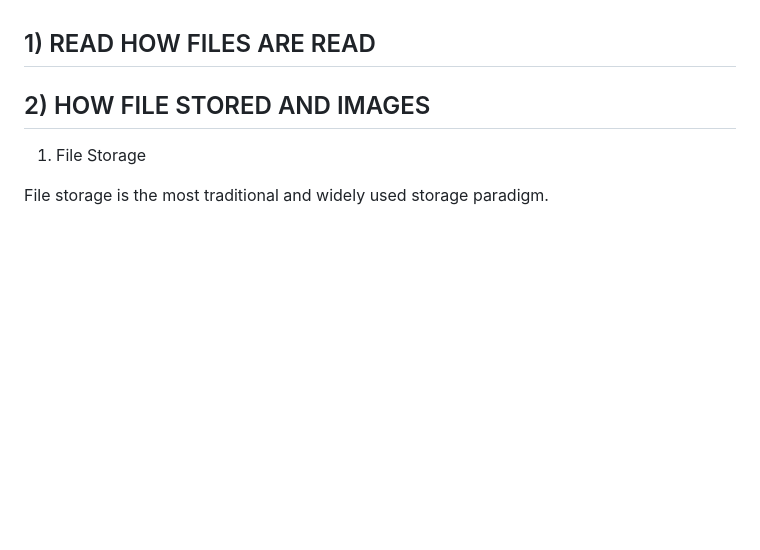
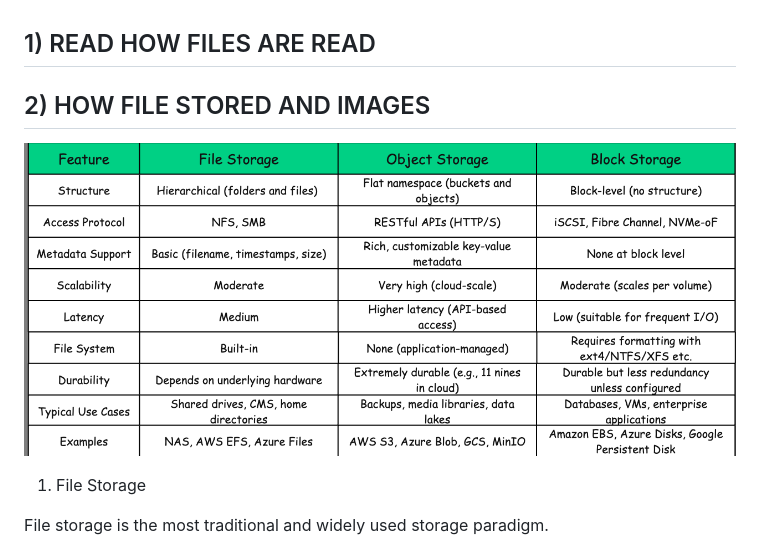
Before and after one commit to harshhhit/system-desing, a Markdown page: storage/storage-type.md, the part around the change. GitHub-like rendering; pictures changed too: storage/image.png (added); blank space fills up the shorter version.

Commit message:
add the image

```diff
--- a/storage/storage-type.md
+++ b/storage/storage-type.md
@@ -1,5 +1,8 @@
 ## 1) READ HOW FILES ARE READ
 ## 2) HOW FILE STORED AND IMAGES
+
+
+![alt text](image.png)
 
 
 1. File Storage
```
